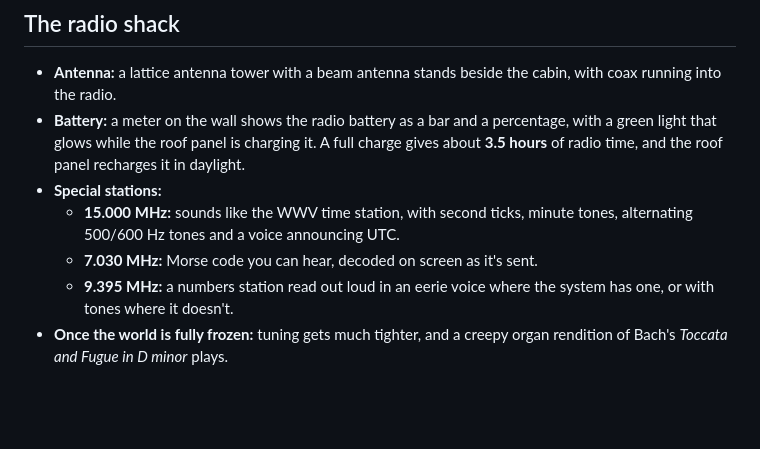
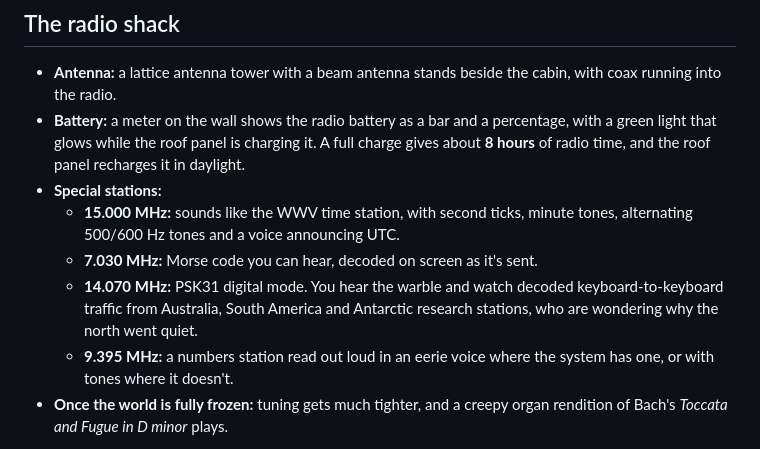
Before and after one commit to hardwaremack-prog/fernlight-frostfall, a Markdown page: README.md, the part around one of its changes. GitHub-like rendering; blank space fills up the shorter version.

```diff
--- a/README.md
+++ b/README.md
@@ -63,10 +65,11 @@ A survival version of [Fernlight Hollow](https://github.com/hardwaremack-prog/fe
 ## The radio shack
 
 - **Antenna:** a lattice antenna tower with a beam antenna stands beside the cabin, with coax running into the radio.
-- **Battery:** a meter on the wall shows the radio battery as a bar and a percentage, with a green light that glows while the roof panel is charging it. A full charge gives about **3.5 hours** of radio time, and the roof panel recharges it in daylight.
+- **Battery:** a meter on the wall shows the radio battery as a bar and a percentage, with a green light that glows while the roof panel is charging it. A full charge gives about **8 hours** of radio time, and the roof panel recharges it in daylight.
 - **Special stations:**
   - **15.000 MHz:** sounds like the WWV time station, with second ticks, minute tones, alternating 500/600 Hz tones and a voice announcing UTC.
   - **7.030 MHz:** Morse code you can hear, decoded on screen as it's sent.
+  - **14.070 MHz:** PSK31 digital mode. You hear the warble and watch decoded keyboard-to-keyboard traffic from Australia, South America and Antarctic research stations, who are wondering why the north went quiet.
   - **9.395 MHz:** a numbers station read out loud in an eerie voice where the system has one, or with tones where it doesn't.
 - **Once the world is fully frozen:** tuning gets much tighter, and a creepy organ rendition of Bach's *Toccata and Fugue in D minor* plays.
 
```
Also changed, not shown: other parts of README.md (+6 -1 lines), screenshots/psk31.jpg (added), screenshots/reading-on-couch.jpg (added), screenshots/survival-shelf.jpg (added), 1 other file.
